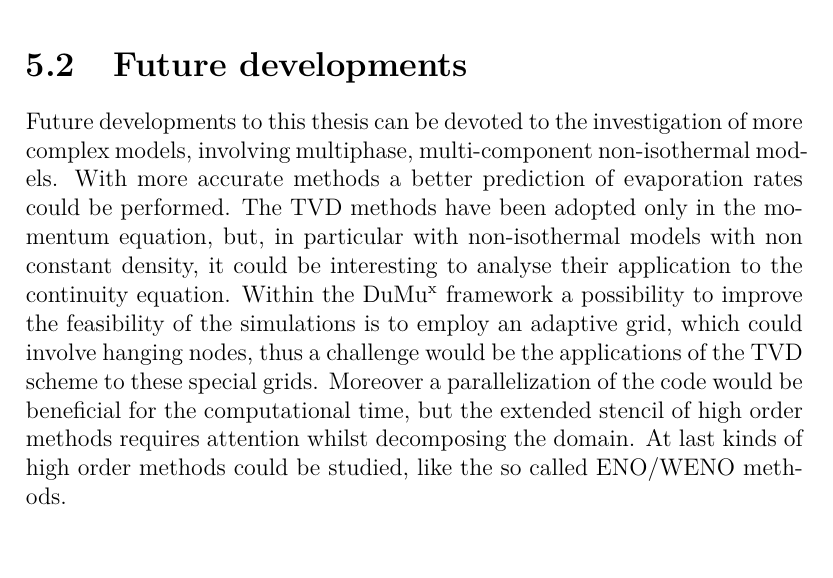
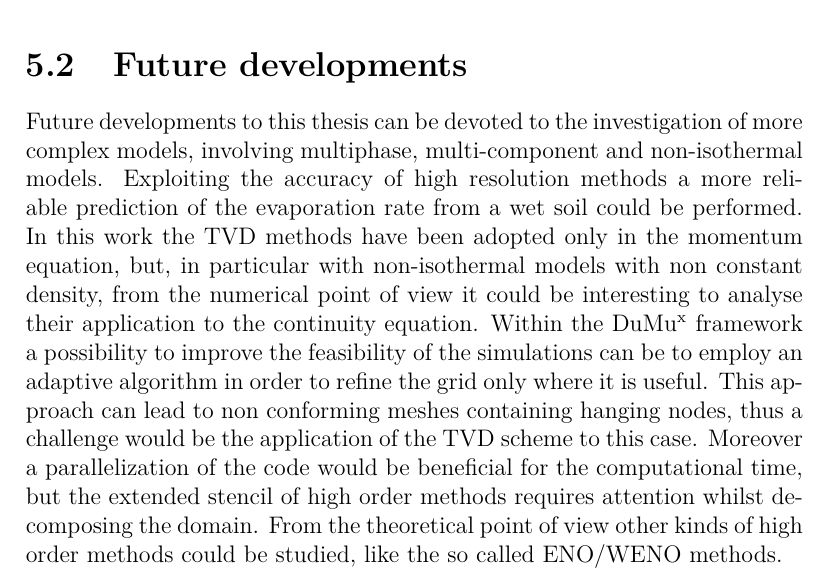
Before and after one commit to AndreaVescovini/Thesis, a LaTeX thesis (tesi_finale/2019_04_Vescovini.tex, which reads tesi_finale/chapter5.tex): part of page 44 of 48, cut so that both start at the same text. Compiled offline with pdfLaTeX.

Commit message:
Little changes to the future developments

```diff
--- a/tesi_finale/chapter5.tex
+++ b/tesi_finale/chapter5.tex
@@ -46,17 +46,19 @@ are relatively small ans thus less influential than when it enters in the other
 direction.
 \section{Future developments}
 Future developments to this thesis can be devoted to the investigation of more
-complex models, involving multiphase, multi-component non-isothermal models.
-With more accurate methods a better prediction of evaporation rates could be
-performed.
-The TVD methods have been adopted only in the momentum equation, but, in
-particular with non-isothermal models with non constant density, it could be
-interesting to analyse their application to the continuity equation.
+complex models, involving multiphase, multi-component and non-isothermal
+models. Exploiting the accuracy of high resolution methods a more reliable
+prediction of the evaporation rate from a wet soil could be performed.
+In this work the TVD methods have been adopted only in the momentum equation,
+but, in particular with non-isothermal models with non constant density, from
+the numerical point of view it could be interesting to analyse their
+application to the continuity equation.
 Within the \DUMUX framework a possibility to improve the feasibility of the
-simulations is to employ an adaptive grid, which could involve hanging nodes,
-thus a challenge would be the applications of the TVD scheme to these special
-grids. Moreover a parallelization of the code would be beneficial for the
-computational time, but the extended stencil of high order methods requires
-attention whilst decomposing the domain.
-At last kinds of high order methods could be studied, like the so called
-ENO/WENO methods.% mettere riferimento
+simulations can be to employ an adaptive algorithm in order to refine the grid
+only where it is useful. This approach can lead to non conforming meshes
+containing hanging nodes, thus a challenge would be the application of the TVD
+scheme to this case. Moreover a parallelization of the code would be beneficial
+for the computational time, but the extended stencil of high order methods
+requires attention whilst decomposing the domain.
+From the theoretical point of view other kinds of high order methods could be
+studied, like the so called ENO/WENO methods.% mettere riferimento
```
